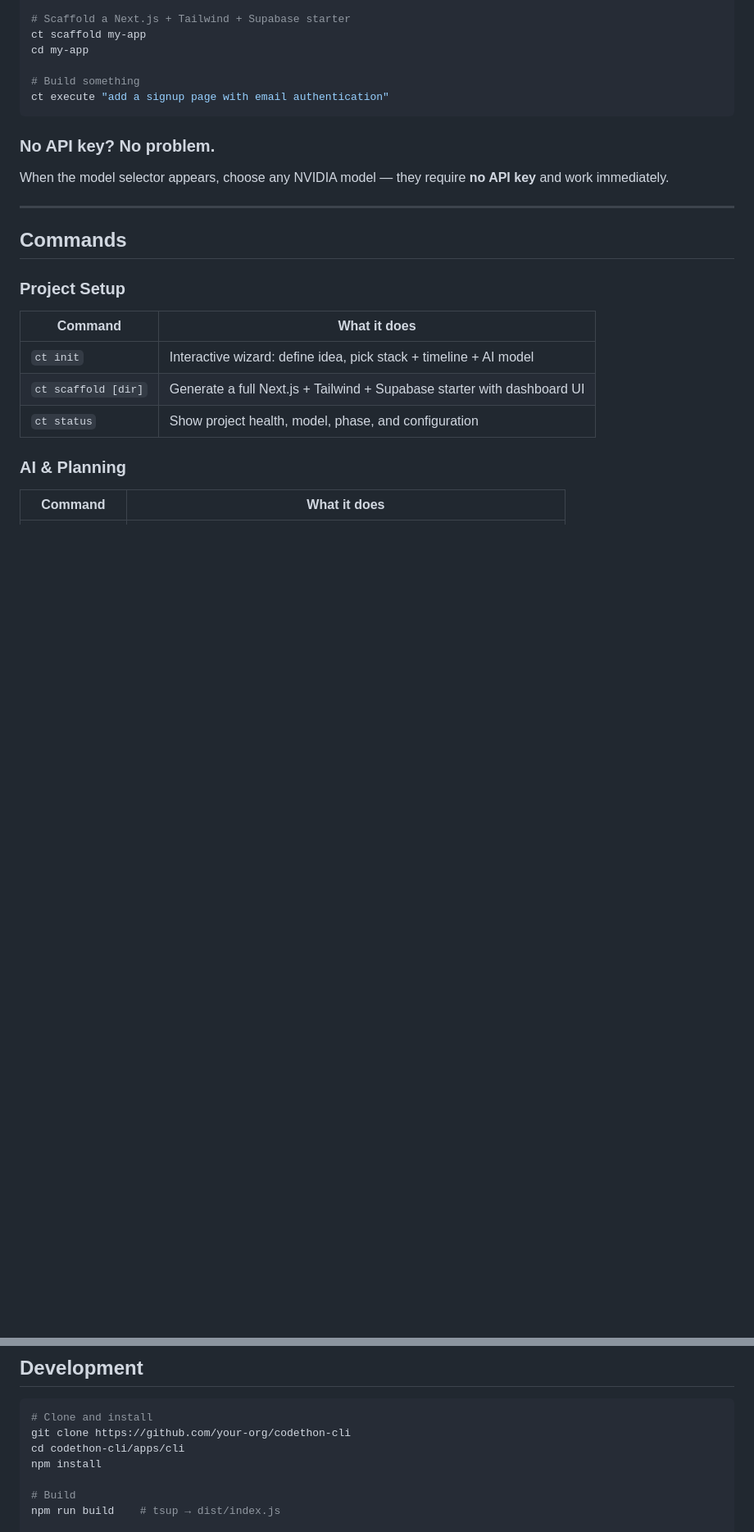
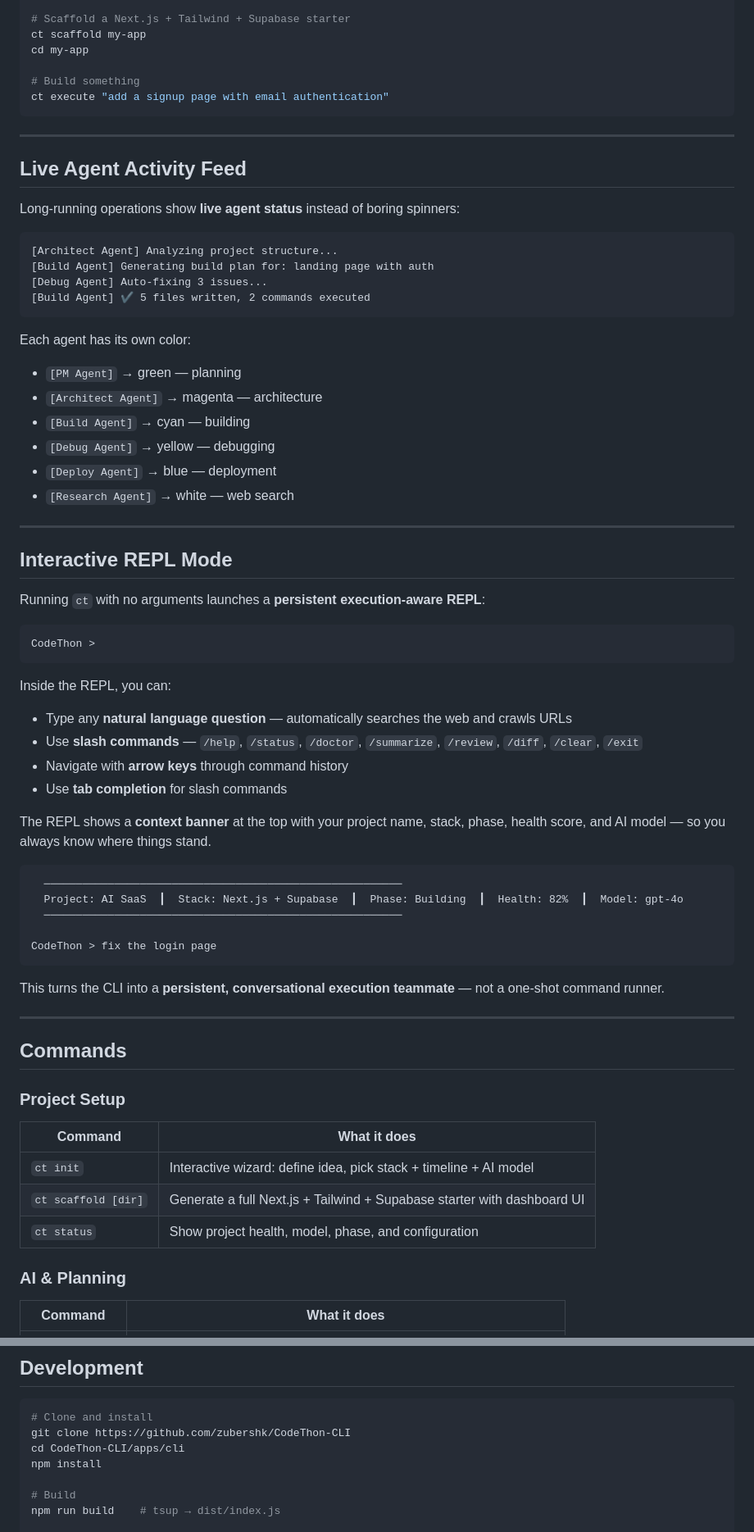
Before and after one commit to zubershk/CodeThon-CLI, a Markdown page: README.md, 2 parts joined by grey strips. Shown at 82% size. GitHub-like rendering; blank space fills up the shorter version.

Commit message:
feat: enhance README.md with live agent activity feed and interactive REPL mode details

````diff
--- a/README.md
+++ b/README.md
@@ -58,9 +57,55 @@ cd my-app
 ct execute "add a signup page with email authentication"
 ```
 
-### No API key? No problem.
+---
 
-When the model selector appears, choose any NVIDIA model — they require **no API key** and work immediately.
+## Live Agent Activity Feed
+
+Long-running operations show **live agent status** instead of boring spinners:
+
+```
+[Architect Agent] Analyzing project structure...
+[Build Agent] Generating build plan for: landing page with auth
+[Debug Agent] Auto-fixing 3 issues...
+[Build Agent] ✔ 5 files written, 2 commands executed
+```
+
+Each agent has its own color:
+- `[PM Agent]` → green — planning
+- `[Architect Agent]` → magenta — architecture
+- `[Build Agent]` → cyan — building
+- `[Debug Agent]` → yellow — debugging
+- `[Deploy Agent]` → blue — deployment
+- `[Research Agent]` → white — web search
+
+---
+
+## Interactive REPL Mode
+
+Running `ct` with no arguments launches a **persistent execution-aware REPL**:
+
+```
+CodeThon >
+```
+
+Inside the REPL, you can:
+
+- Type any **natural language question** — automatically searches the web and crawls URLs
+- Use **slash commands** — `/help`, `/status`, `/doctor`, `/summarize`, `/review`, `/diff`, `/clear`, `/exit`
+- Navigate with **arrow keys** through command history
+- Use **tab completion** for slash commands
+
+The REPL shows a **context banner** at the top with your project name, stack, phase, health score, and AI model — so you always know where things stand.
+
+```
+  ────────────────────────────────────────────────────────
+  Project: AI SaaS  ┃  Stack: Next.js + Supabase  ┃  Phase: Building  ┃  Health: 82%  ┃  Model: gpt-4o
+  ────────────────────────────────────────────────────────
+
+CodeThon > fix the login page
+```
+
+This turns the CLI into a **persistent, conversational execution teammate** — not a one-shot command runner.
 
 ---
 
@@ -345,8 +429,8 @@ src/
 
 ```bash
 # Clone and install
-git clone https://github.com/your-org/codethon-cli
-cd codethon-cli/apps/cli
+git clone https://github.com/zubershk/CodeThon-CLI
+cd CodeThon-CLI/apps/cli
 npm install
 
 # Build
````
Also changed, not shown: other parts of README.md (+44 -6 lines).
